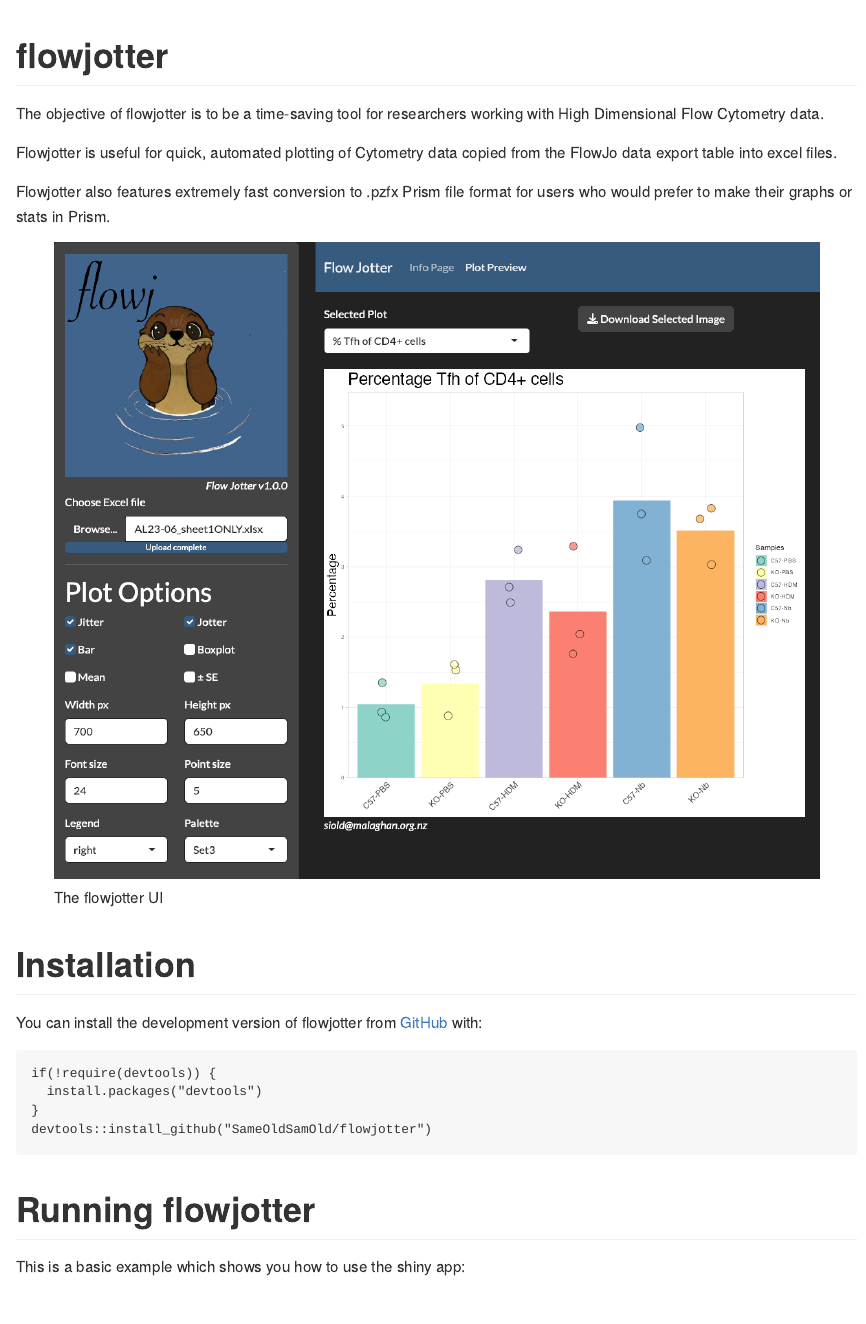
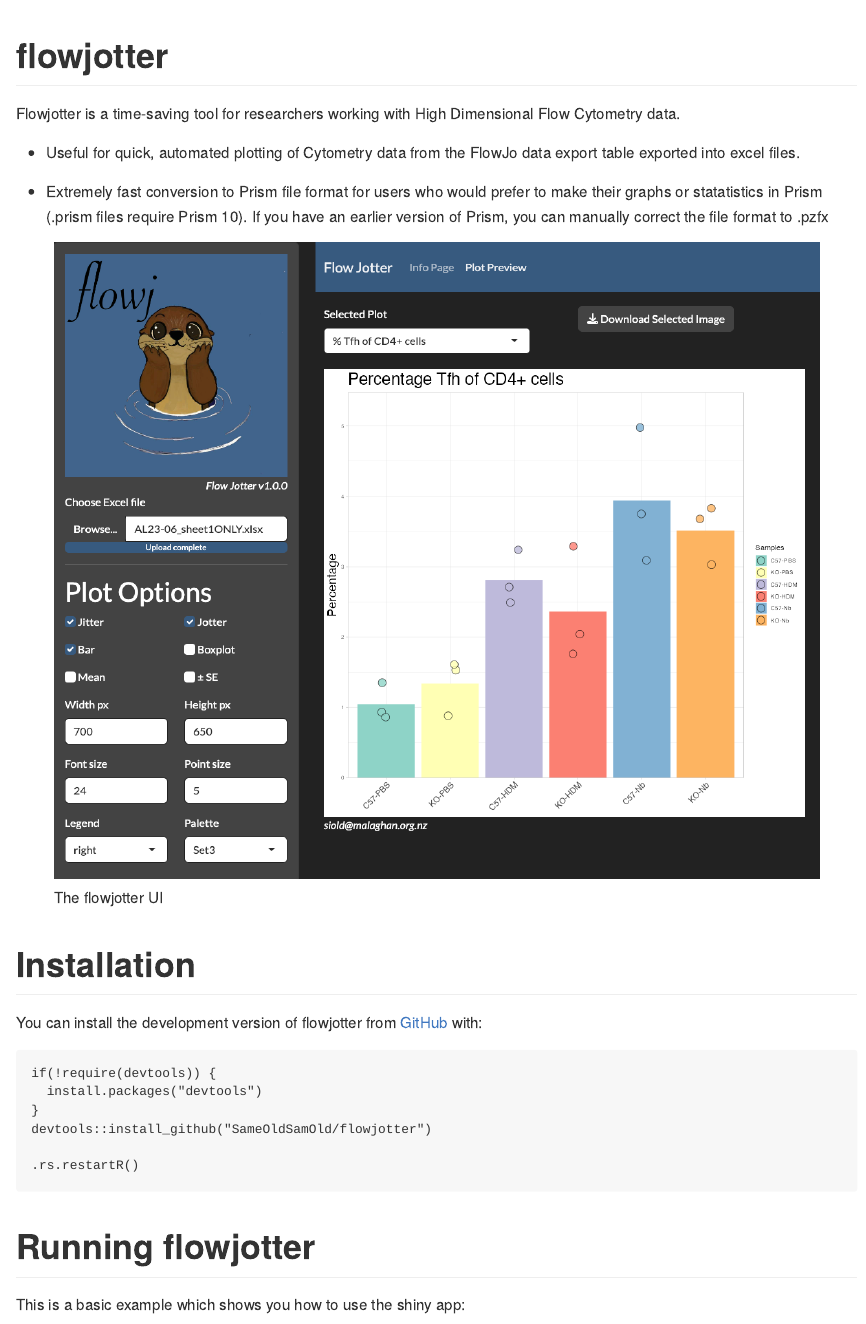
Before and after one commit to SameOldSamOld/flowjotter, an R Markdown document (README.Rmd): the page in a window 1100 px wide, from its top. The pictures show the output file README.md that the author committed with the source, drawn offline in the style of GitHub.

Commit message:
Initial commit

````diff
--- a/README.Rmd
+++ b/README.Rmd
@@ -18,11 +18,11 @@ knitr::opts_chunk$set(
 <!-- badges: start -->
 <!-- badges: end -->
 
-The objective of flowjotter is to be a time-saving tool for researchers working with High Dimensional Flow Cytometry data.
+Flowjotter is a time-saving tool for researchers working with High Dimensional Flow Cytometry data.
 
-Flowjotter is useful for quick, automated plotting of Cytometry data copied from the FlowJo data export table into excel files.
+* Useful for quick, automated plotting of Cytometry data from the FlowJo data export table exported into excel files.
 
-Flowjotter also features extremely fast conversion to .pzfx Prism file format for users who would prefer to make their graphs or stats in Prism.
+* Extremely fast conversion to Prism file format for users who would prefer to make their graphs or statatistics in Prism (.prism files require Prism 10). If you have an earlier version of Prism, you can manually correct the file format to .pzfx
 
 ![The flowjotter UI](inst/logos/flowjotter_app.png)
 
@@ -34,6 +34,8 @@ if(!require(devtools)) {
   install.packages("devtools")
 }
 devtools::install_github("SameOldSamOld/flowjotter")
+
+.rs.restartR()
 ```
 
 # Running flowjotter
````
Also changed, not shown: R/fj_plot.R (+2 -2 lines), R/server.R (+5 -2 lines), R/ui.R (+2 -0 lines), README.md, 1 other file.
